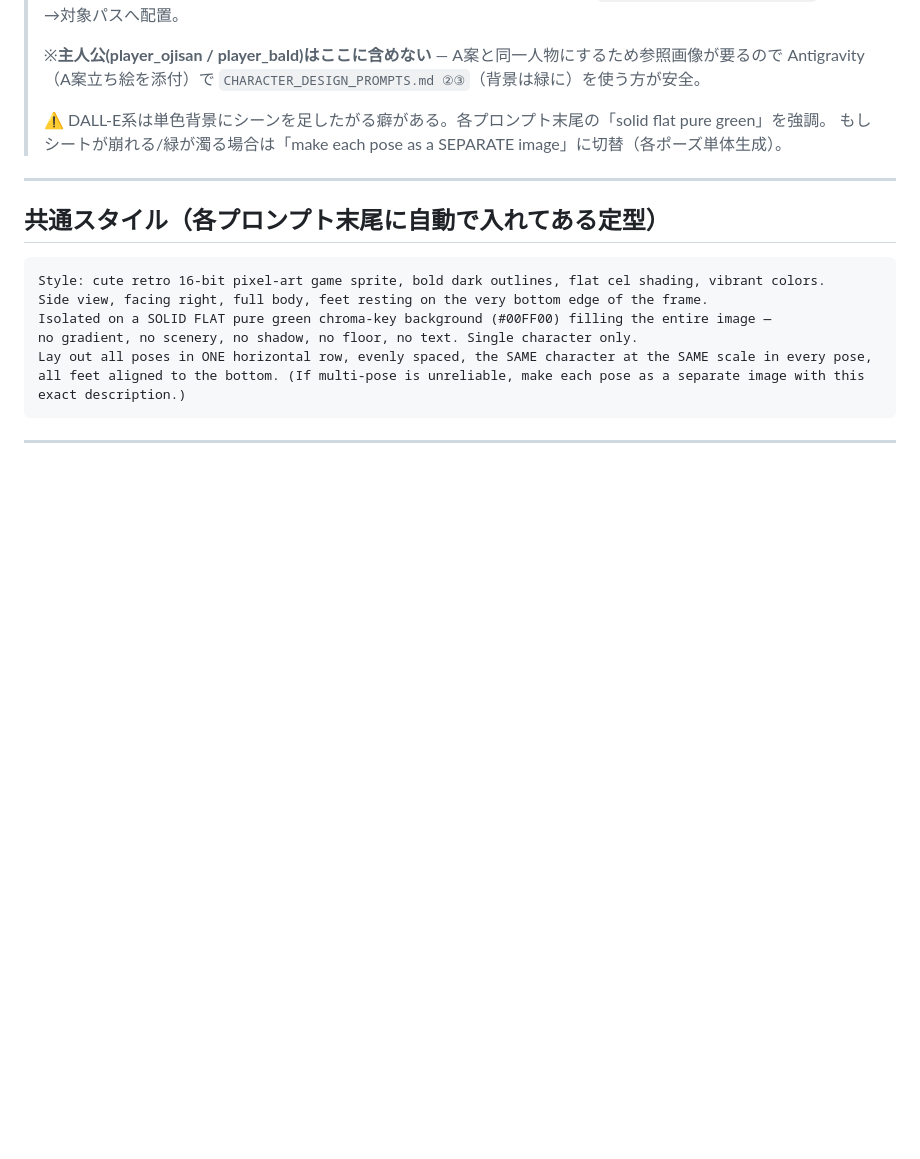
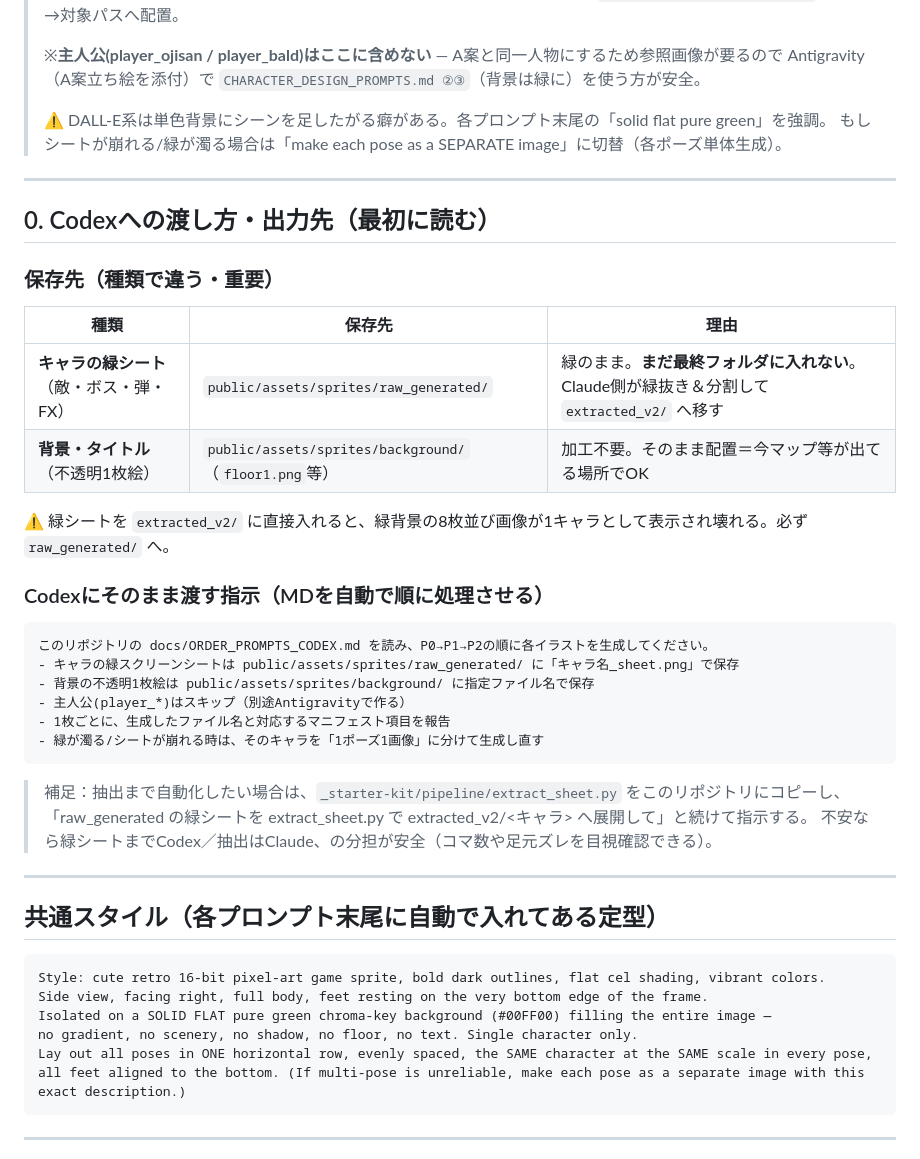
Before and after one commit to Hoikuen/ojisan-x, a Markdown page: docs/ORDER_PROMPTS_CODEX.md, the part around the change. Drawn GitHub-style; blank space fills up the shorter version.

Commit message:
ORDER_PROMPTS_CODEX: Codex自動実行の指示と出力先(raw_generated/background)を明記
Co-Authored-By: Claude Opus 4.8 <noreply@anthropic.com>

````diff
--- a/docs/ORDER_PROMPTS_CODEX.md
+++ b/docs/ORDER_PROMPTS_CODEX.md
@@ -11,6 +11,31 @@
 >
 > ⚠️ DALL-E系は単色背景にシーンを足したがる癖がある。各プロンプト末尾の「solid flat pure green」を強調。
 >   もしシートが崩れる/緑が濁る場合は「make each pose as a SEPARATE image」に切替（各ポーズ単体生成）。
+
+---
+
+## 0. Codexへの渡し方・出力先（最初に読む）
+
+### 保存先（種類で違う・重要）
+| 種類 | 保存先 | 理由 |
+|---|---|---|
+| **キャラの緑シート**（敵・ボス・弾・FX） | `public/assets/sprites/raw_generated/` | 緑のまま。**まだ最終フォルダに入れない**。Claude側が緑抜き＆分割して `extracted_v2/` へ移す |
+| **背景・タイトル**（不透明1枚絵） | `public/assets/sprites/background/`（`floor1.png`等） | 加工不要。そのまま配置＝今マップ等が出てる場所でOK |
+
+⚠️ 緑シートを `extracted_v2/` に直接入れると、緑背景の8枚並び画像が1キャラとして表示され壊れる。必ず `raw_generated/` へ。
+
+### Codexにそのまま渡す指示（MDを自動で順に処理させる）
+```
+このリポジトリの docs/ORDER_PROMPTS_CODEX.md を読み、P0→P1→P2の順に各イラストを生成してください。
+- キャラの緑スクリーンシートは public/assets/sprites/raw_generated/ に「キャラ名_sheet.png」で保存
+- 背景の不透明1枚絵は public/assets/sprites/background/ に指定ファイル名で保存
+- 主人公(player_*)はスキップ（別途Antigravityで作る）
+- 1枚ごとに、生成したファイル名と対応するマニフェスト項目を報告
+- 緑が濁る/シートが崩れる時は、そのキャラを「1ポーズ1画像」に分けて生成し直す
+```
+> 補足：抽出まで自動化したい場合は、`_starter-kit/pipeline/extract_sheet.py` をこのリポジトリにコピーし、
+> 「raw_generated の緑シートを extract_sheet.py で extracted_v2/<キャラ> へ展開して」と続けて指示する。
+> 不安なら緑シートまでCodex／抽出はClaude、の分担が安全（コマ数や足元ズレを目視確認できる）。
 
 ---
 
````
